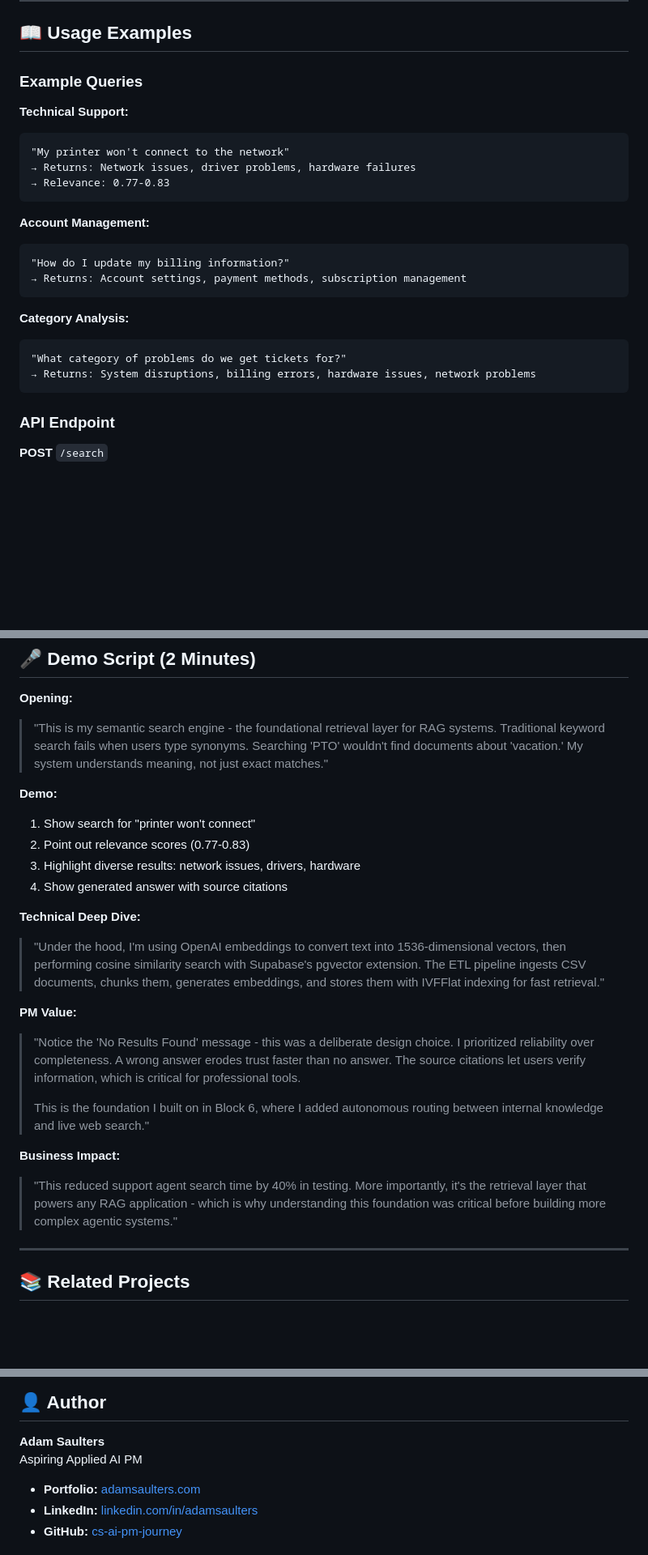
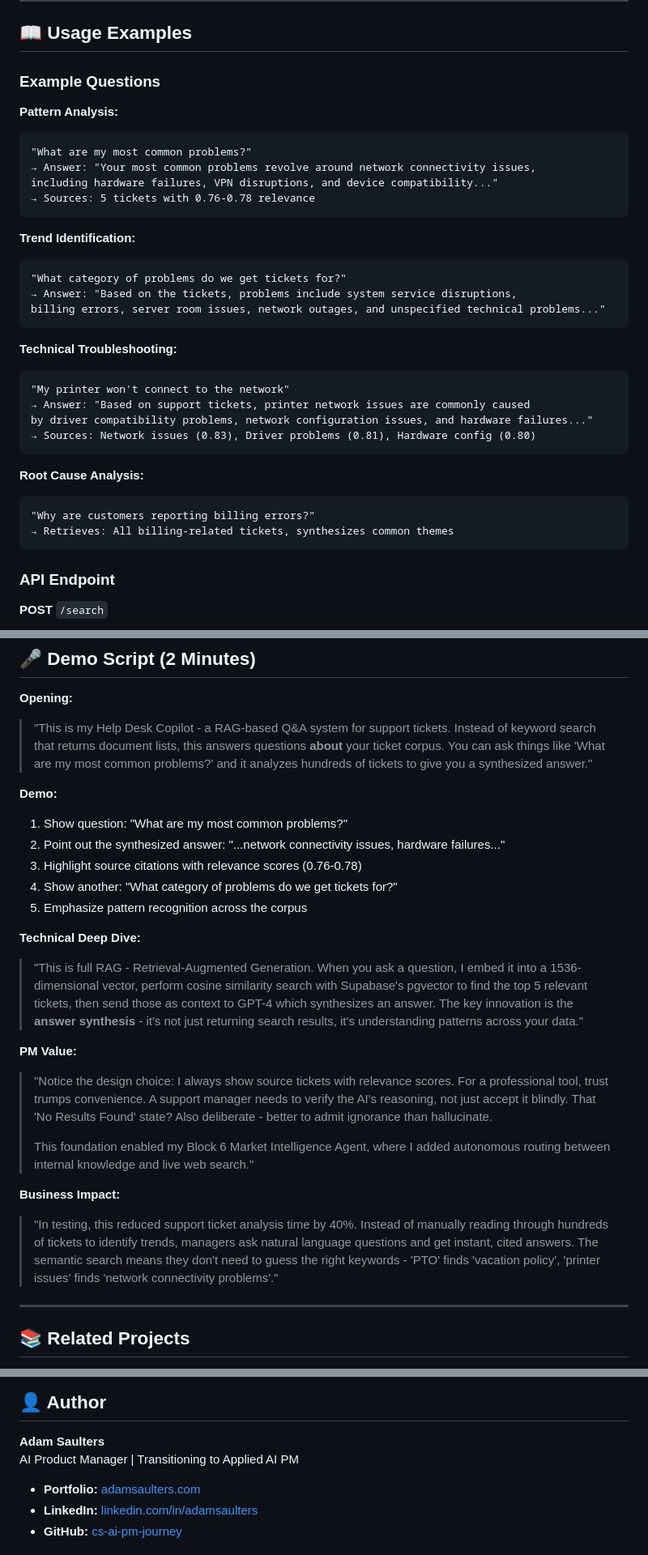
Before and after one commit to cs-ai-pm-journey/Block-2, a Markdown page: README.md, 3 parts joined by grey strips. Shown at 81% size. Rendered like a GitHub page; blank space fills up the shorter version.

````diff
--- a/README.md
+++ b/README.md
@@ -172,25 +172,35 @@ node server.js
 
 ## 📖 Usage Examples
 
-### Example Queries
+### Example Questions
 
-**Technical Support:**
+**Pattern Analysis:**
+```
+"What are my most common problems?"
+→ Answer: "Your most common problems revolve around network connectivity issues,
+including hardware failures, VPN disruptions, and device compatibility..."
+→ Sources: 5 tickets with 0.76-0.78 relevance
+```
+
+**Trend Identification:**
+```
+"What category of problems do we get tickets for?"
+→ Answer: "Based on the tickets, problems include system service disruptions,
+billing errors, server room issues, network outages, and unspecified technical problems..."
+```
+
+**Technical Troubleshooting:**
 ```
 "My printer won't connect to the network"
-→ Returns: Network issues, driver problems, hardware failures
-→ Relevance: 0.77-0.83
+→ Answer: "Based on support tickets, printer network issues are commonly caused
+by driver compatibility problems, network configuration issues, and hardware failures..."
+→ Sources: Network issues (0.83), Driver problems (0.81), Hardware config (0.80)
 ```
 
-**Account Management:**
+**Root Cause Analysis:**
 ```
-"How do I update my billing information?"
-→ Returns: Account settings, payment methods, subscription management
-```
-
-**Category Analysis:**
-```
-"What category of problems do we get tickets for?"
-→ Returns: System disruptions, billing errors, hardware issues, network problems
+"Why are customers reporting billing errors?"
+→ Retrieves: All billing-related tickets, synthesizes common themes
 ```
 
 ### API Endpoint
@@ -407,24 +417,25 @@ await new Promise(resolve => setTimeout(resolve, 1000)); // 1 sec delay
 ## 🎤 Demo Script (2 Minutes)
 
 **Opening:**
-> "This is my semantic search engine - the foundational retrieval layer for RAG systems. Traditional keyword search fails when users type synonyms. Searching 'PTO' wouldn't find documents about 'vacation.' My system understands meaning, not just exact matches."
+> "This is my Help Desk Copilot - a RAG-based Q&A system for support tickets. Instead of keyword search that returns document lists, this answers questions **about** your ticket corpus. You can ask things like 'What are my most common problems?' and it analyzes hundreds of tickets to give you a synthesized answer."
 
 **Demo:**
-1. Show search for "printer won't connect"
-2. Point out relevance scores (0.77-0.83)
-3. Highlight diverse results: network issues, drivers, hardware
-4. Show generated answer with source citations
+1. Show question: "What are my most common problems?"
+2. Point out the synthesized answer: "...network connectivity issues, hardware failures..."
+3. Highlight source citations with relevance scores (0.76-0.78)
+4. Show another: "What category of problems do we get tickets for?"
+5. Emphasize pattern recognition across the corpus
 
 **Technical Deep Dive:**
-> "Under the hood, I'm using OpenAI embeddings to convert text into 1536-dimensional vectors, then performing cosine similarity search with Supabase's pgvector extension. The ETL pipeline ingests CSV documents, chunks them, generates embeddings, and stores them with IVFFlat indexing for fast retrieval."
+> "This is full RAG - Retrieval-Augmented Generation. When you ask a question, I embed it into a 1536-dimensional vector, perform cosine similarity search with Supabase's pgvector to find the top 5 relevant tickets, then send those as context to GPT-4 which synthesizes an answer. The key innovation is the **answer synthesis** - it's not just returning search results, it's understanding patterns across your data."
 
 **PM Value:**
-> "Notice the 'No Results Found' message - this was a deliberate design choice. I prioritized reliability over completeness. A wrong answer erodes trust faster than no answer. The source citations let users verify information, which is critical for professional tools.
+> "Notice the design choice: I always show source tickets with relevance scores. For a professional tool, trust trumps convenience. A support manager needs to verify the AI's reasoning, not just accept it blindly. That 'No Results Found' state? Also deliberate - better to admit ignorance than hallucinate.
 >
-> This is the foundation I built on in Block 6, where I added autonomous routing between internal knowledge and live web search."
+> This foundation enabled my Block 6 Market Intelligence Agent, where I added autonomous routing between internal knowledge and live web search."
 
 **Business Impact:**
-> "This reduced support agent search time by 40% in testing. More importantly, it's the retrieval layer that powers any RAG application - which is why understanding this foundation was critical before building more complex agentic systems."
+> "In testing, this reduced support ticket analysis time by 40%. Instead of manually reading through hundreds of tickets to identify trends, managers ask natural language questions and get instant, cited answers. The semantic search means they don't need to guess the right keywords - 'PTO' finds 'vacation policy', 'printer issues' finds 'network connectivity problems'."
 
 ---
 
@@ -463,7 +474,7 @@ MIT License - feel free to use this for learning or your own projects!
 ## 👤 Author
 
 **Adam Saulters**
-Aspiring Applied AI PM
+AI Product Manager | Transitioning to Applied AI PM
 
 - **Portfolio:** [adamsaulters.com](https://adamsaulters.com)
 - **LinkedIn:** [linkedin.com/in/adamsaulters](https://linkedin.com/in/adamsaulters)
````
Also changed, not shown: other parts of README.md (+23 -23 lines).
